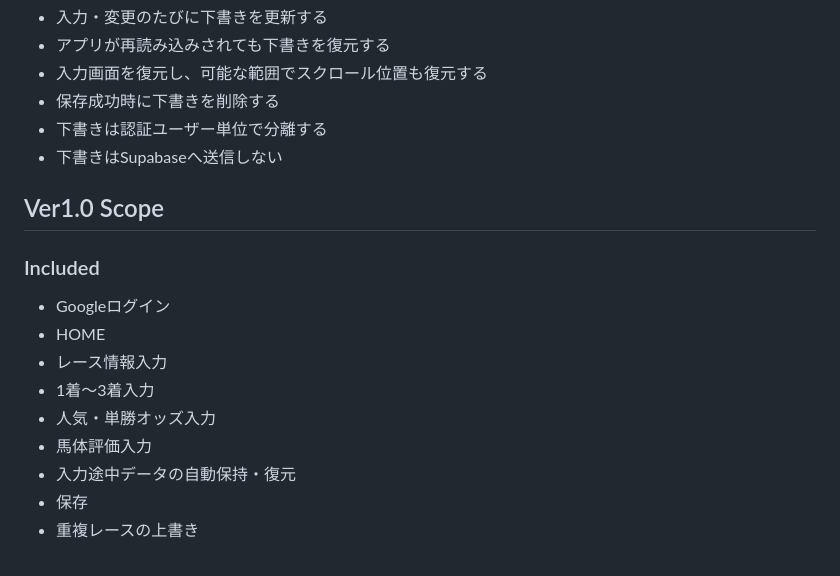
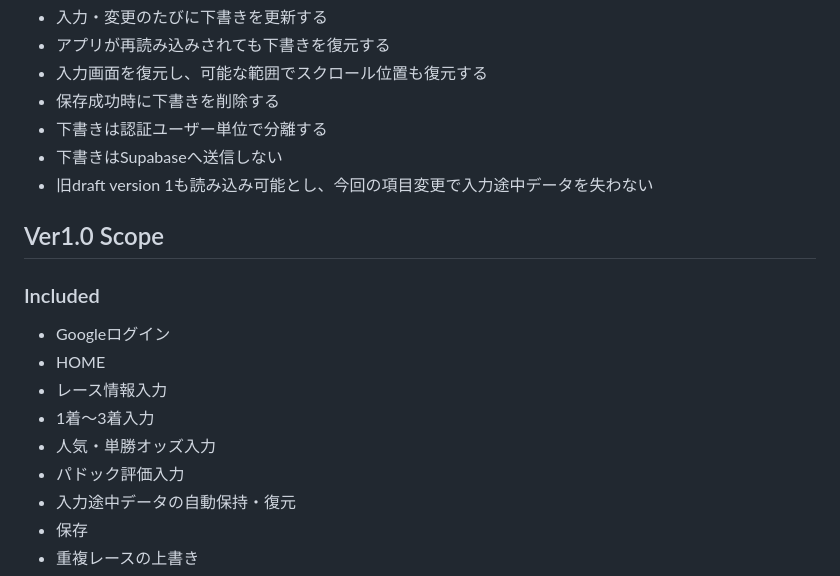
Before and after one commit to chawan4416-stack/CPL-ORIGIN, a Markdown page: CPL_SPEC.md, the part around one of its changes. GitHub-like rendering.

```diff
--- a/CPL_SPEC.md
+++ b/CPL_SPEC.md
@@ -90,6 +101,7 @@ CPLの入力は、Racing Viewer、netkeiba、ブラウザ、ChatGPTなどを行
 - 保存成功時に下書きを削除する
 - 下書きは認証ユーザー単位で分離する
 - 下書きはSupabaseへ送信しない
+- 旧draft version 1も読み込み可能とし、今回の項目変更で入力途中データを失わない
 
 ## Ver1.0 Scope
 
@@ -100,7 +112,7 @@ CPLの入力は、Racing Viewer、netkeiba、ブラウザ、ChatGPTなどを行
 - レース情報入力
 - 1着〜3着入力
 - 人気・単勝オッズ入力
-- 馬体評価入力
+- パドック評価入力
 - 入力途中データの自動保持・復元
 - 保存
 - 重複レースの上書き
```
Also changed, not shown: other parts of CPL_SPEC.md (+22 -6 lines).
